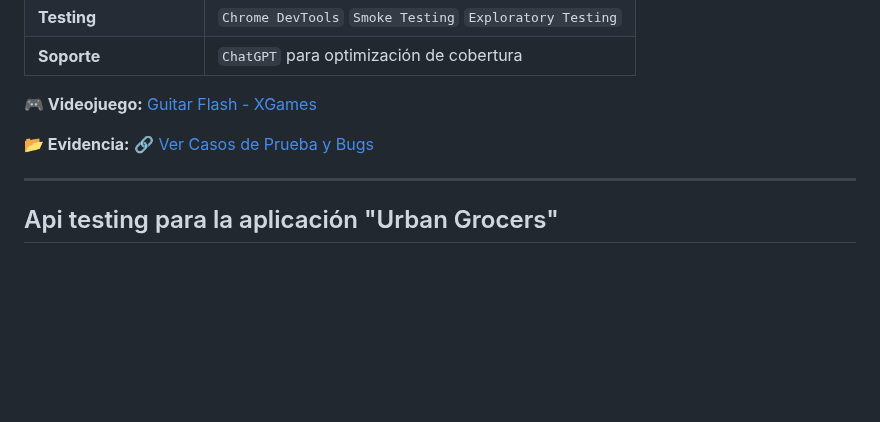
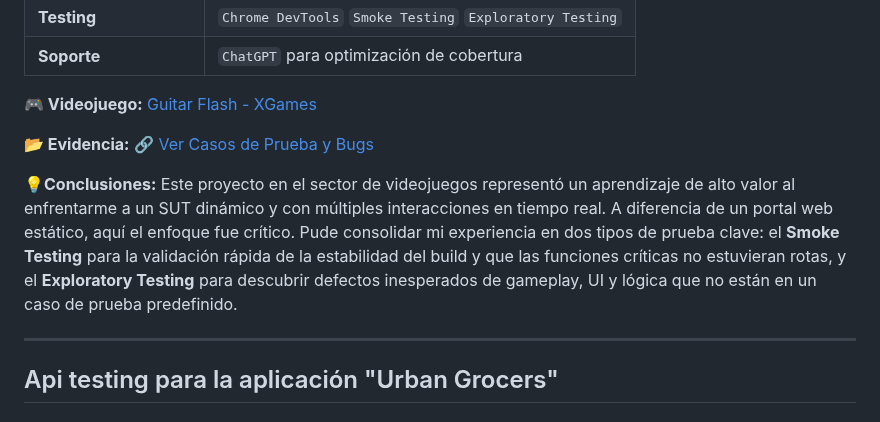
Before and after one commit to gerardo99vargas99-arch/My-Portfolio_QA_Testing, a Markdown page: README.md, the part around one of its changes. GitHub-like rendering; blank space fills up the shorter version.

```diff
--- a/README.md
+++ b/README.md
@@ -23,7 +23,15 @@ ________________________________________________________________________________
 **🎮 Videojuego:** [Guitar Flash - XGames](https://guitarflash.com/?lg=es)
 
 **📂 Evidencia:** [🔗 Ver Casos de Prueba y Bugs](https://docs.google.com/spreadsheets/d/1dLoMbH6oAnJuKN3EBxt5fXpu0qszI9onff6ud4zusR0/edit?usp=sharing)
+
+**💡Conclusiones:** Este proyecto en el sector de videojuegos representó un aprendizaje de alto valor al enfrentarme a un SUT dinámico y con múltiples interacciones en tiempo real. A diferencia de un portal web estático, aquí el enfoque fue crítico. Pude consolidar mi experiencia en dos tipos de prueba clave: el **Smoke Testing** para la validación rápida de la estabilidad del build y que las funciones críticas no estuvieran rotas, y el **Exploratory Testing** para descubrir defectos inesperados de gameplay, UI y lógica que no están en un caso de prueba predefinido.
 ____________________________________________________________________________________________________________________________________________________________________________________________________________________
+
+
+
+
+
+
 
 ## Api testing para la aplicación "Urban Grocers"
 ### ¿Qué hice?
```
Also changed, not shown: other parts of README.md (+1 -1 lines).
